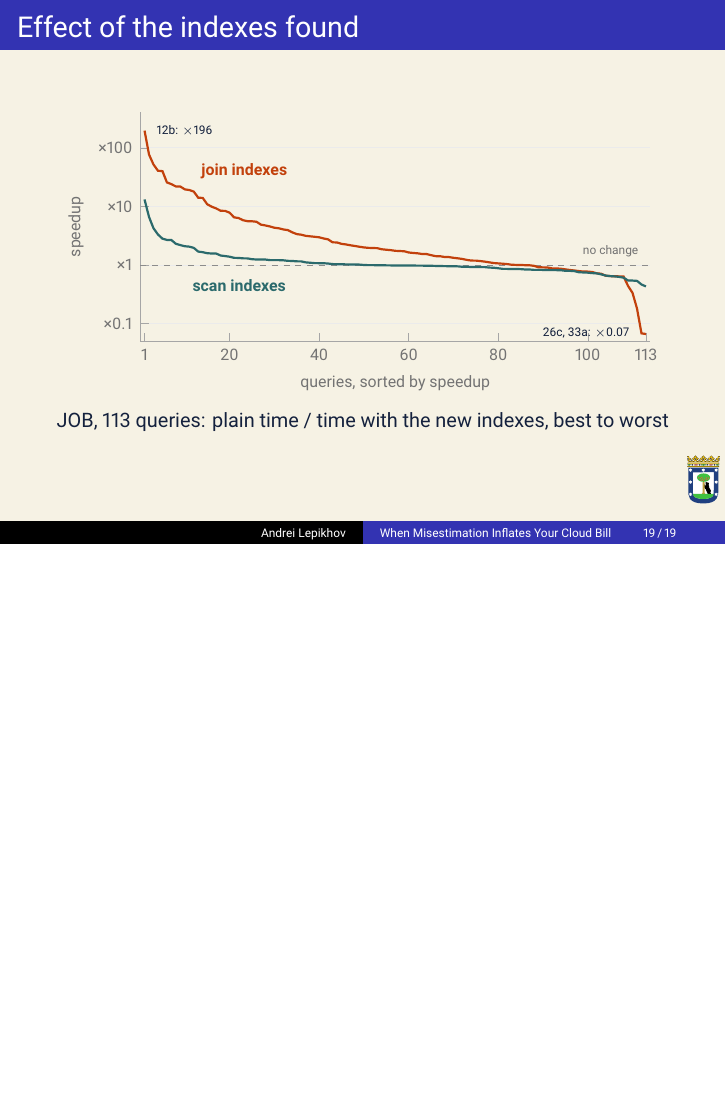
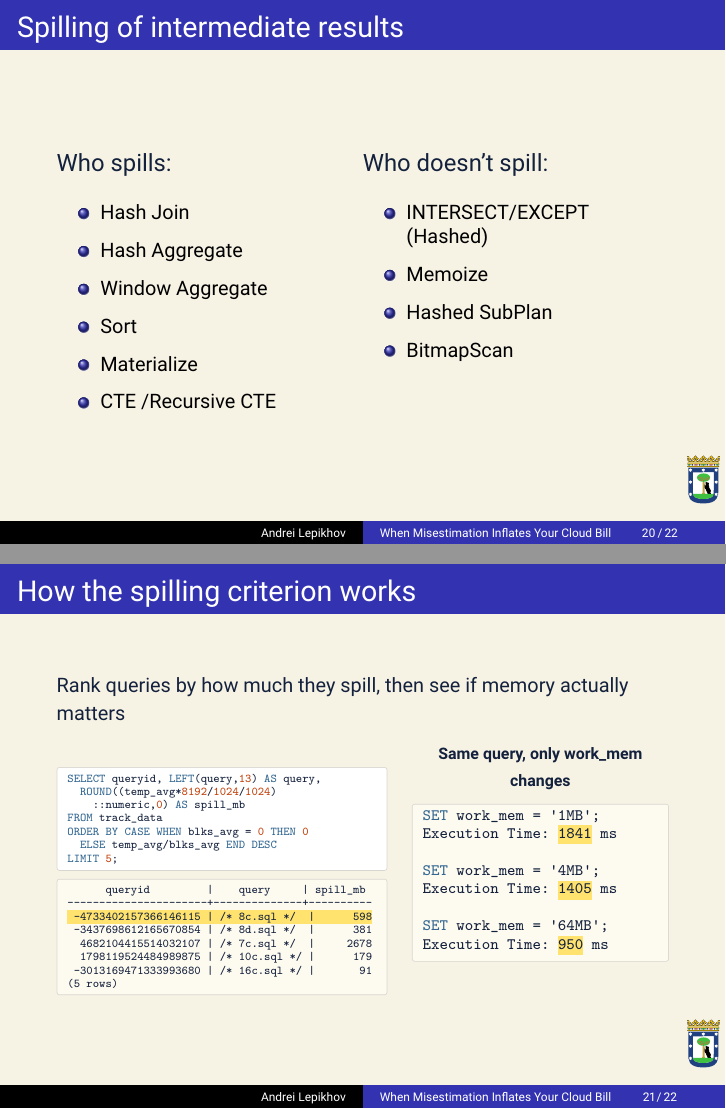
Before and after one commit to danolivo/conf, LaTeX slides (2026i-PGDayIL/danolivo2026i-pgday-opening.tex): page 20 of 20 before the commit and pages 21 and 22 of 23 after it, the two joined at a grey line, the shorter picture padded with empty space. The pictures show the PDF file 2026i-PGDayIL/danolivo2026i-pgday-opening.pdf that the author committed with the source.

Commit message:
mostly done

```diff
--- a/2026i-PGDayIL/danolivo2026i-pgday-opening.tex
+++ b/2026i-PGDayIL/danolivo2026i-pgday-opening.tex
@@ -969,3 +973,116 @@ Hash Join  (actual time=234.671 rows=\hlj{289} loops=1)
 {\small\color{ptoink}JOB, 113 queries: plain time / time with the new indexes, best to worst\par}
 \end{frame}
 
+% %%%%%%%%%%%%%%%%%%%%%%%%%%%%%%%%%%%%%%%%%%%%%%%%%%%%%%%%%%%%%%%%%%%%%%%%
+% Spilling of intermediate results -- the setup slide (slide 26 of the PG
+% Bootcamp deck), placed right before the live demo. Lists which plan
+% nodes can spill once they outgrow work_mem, and how pg_track_optimizer
+% detects it (local_blks). Text adapted from the Bootcamp slide; its
+% screenshot was the same ranking query shown live on the next slide, so
+% it is not repeated here.
+% %%%%%%%%%%%%%%%%%%%%%%%%%%%%%%%%%%%%%%%%%%%%%%%%%%%%%%%%%%%%%%%%%%%%%%%%
+
+\begin{frame}\frametitle{Spilling of intermediate results}
+  \vspace*{\fill}
+  \begin{columns}[T,onlytextwidth]
+    \begin{column}{0.5\textwidth}
+      {\large\color{ptoink}Who spills:}\medskip
+      {\small\color{ptoink}
+        \begin{itemize}\itemsep4pt
+          \item Hash Join
+          \item Hash Aggregate
+          \item Window Aggregate
+          \item Sort
+          \item Materialize
+          \item CTE /Recursive CTE
+        \end{itemize}
+      }
+  \end{column}
+
+    \begin{column}{0.5\textwidth}
+       {\large\color{ptoink}Who doesn't spill:}\medskip
+      {\small\color{ptoink}
+        \begin{itemize}\itemsep4pt
+          \item INTERSECT/EXCEPT (Hashed)
+          \item Memoize
+          \item Hashed SubPlan
+          \item BitmapScan
+        \end{itemize}
+      }
+    \end{column}
+  \end{columns}
+  \vspace*{\fill}
+\end{frame}
+
+% %%%%%%%%%%%%%%%%%%%%%%%%%%%%%%%%%%%%%%%%%%%%%%%%%%%%%%%%%%%%%%%%%%%%%%%%
+% Spilling of intermediate results (lever 4 of "Assessing the instance's
+% potential"), adapted from slide 27 of the PG Bootcamp deck: the ranking
+% query (screenshot on slide 26, carried over onto slide 27) plus the live
+% work_mem demo (slide 27's own text box). Both rendered as live text with
+% highlighting, by analogy with the estimation-error and filter-factor
+% criteria above -- not as a screenshot.
+% Query and numbers copied verbatim from the Bootcamp slides.
+% %%%%%%%%%%%%%%%%%%%%%%%%%%%%%%%%%%%%%%%%%%%%%%%%%%%%%%%%%%%%%%%%%%%%%%%%
+
+\begin{frame}[fragile]\frametitle{How the spilling criterion works}
+\vspace{-0.4em}
+{\small\color{ptoink}Rank queries by how much they spill, then see if memory actually matters}
+
+\medskip
+\begin{columns}[T,onlytextwidth]
+
+\begin{column}{0.54\textwidth}
+\begin{sql}[fontsize=\tiny]
+\kw{SELECT} queryid, \kw{LEFT}(query,\sqlnum{13}) \kw{AS} query,
+  \kw{ROUND}((temp_avg*\sqlnum{8192}/\sqlnum{1024}/\sqlnum{1024})
+    ::numeric,\sqlnum{0}) \kw{AS} spill_mb
+\kw{FROM} track_data
+\kw{ORDER BY} \kw{CASE WHEN} blks_avg = \sqlnum{0} \kw{THEN} \sqlnum{0}
+  \kw{ELSE} temp_avg/blks_avg \kw{END} \kw{DESC}
+\kw{LIMIT} \sqlnum{5};
+\end{sql}
+
+\begin{psql}[fontsize=\tiny]
+      queryid         |    query     | spill_mb
+----------------------+--------------+----------
+\hl{ -4733402157366146115 | /* 8c.sql */  |      598}
+ -3437698612165670854 | /* 8d.sql */  |      381
+  4682104415514032107 | /* 7c.sql */  |     2678
+  1798119524484989875 | /* 10c.sql */ |      179
+ -3013169471333993680 | /* 16c.sql */ |       91
+(5 rows)
+\end{psql}
+\end{column}
+
+\begin{column}{0.42\textwidth}
+\centering{\scriptsize\bfseries\color{ptoink}Same query, only work\_mem changes}\par\smallskip
+\begin{psql}[fontsize=\scriptsize]
+\kw{SET} work_mem = '1MB';
+Execution Time: \hl{1841} ms
+
+\kw{SET} work_mem = '4MB';
+Execution Time: \hl{1405} ms
+
+\kw{SET} work_mem = '64MB';
+Execution Time: \hl{950} ms
+\end{psql}
+\end{column}
+
+\end{columns}
+\end{frame}
+
+% %%%%%%%%%%%%%%%%%%%%%%%%%%%%%%%%%%%%%%%%%%%%%%%%%%%%%%%%%%%%%%%%%%%%%%%%
+% What raising work_mem changes in the plan (slide 28 of the PG Bootcamp
+% deck), closing the setup -> demo -> consequences arc for the spilling
+% criterion. Eight plan-shape swaps the planner makes once memory stops
+% being the limiting factor, plus the closing remark about plans growing
+% more aggressive and more error-sensitive. Node names spelled out in full
+% (Nested Loop, Group Aggregate, ...) to match this deck's own convention,
+% rather than the Bootcamp slide's abbreviations (NestLoop, GroupAgg).
+% Bold items match the Bootcamp deck's own emphasis.
+% %%%%%%%%%%%%%%%%%%%%%%%%%%%%%%%%%%%%%%%%%%%%%%%%%%%%%%%%%%%%%%%%%%%%%%%%
+
+\begin{frame}\frametitle{What a bigger \texttt{work\_mem} changes}
+\vspace*{\fill}
+
+{\small\color{ptoink}
```
Also changed, not shown: 2026i-PGDayIL/danolivo2026i-pgday-opening.pdf, 2026i-PGDayIL/pics/job-15b-depesz.png (added), 2026i-PGDayIL/pics/job-15b-heatmap.jpg (added), 2026i-PGDayIL/pics/job-28a-depesz.png (added), 2026i-PGDayIL/pics/job-top10-avg-twa.png (added), 2026i-PGDayIL/pics/madrid_coat_of_arms.pdf (added), 2026i-PGDayIL/danolivo2026i-pgday-opening.tex (40 more changed lines).
